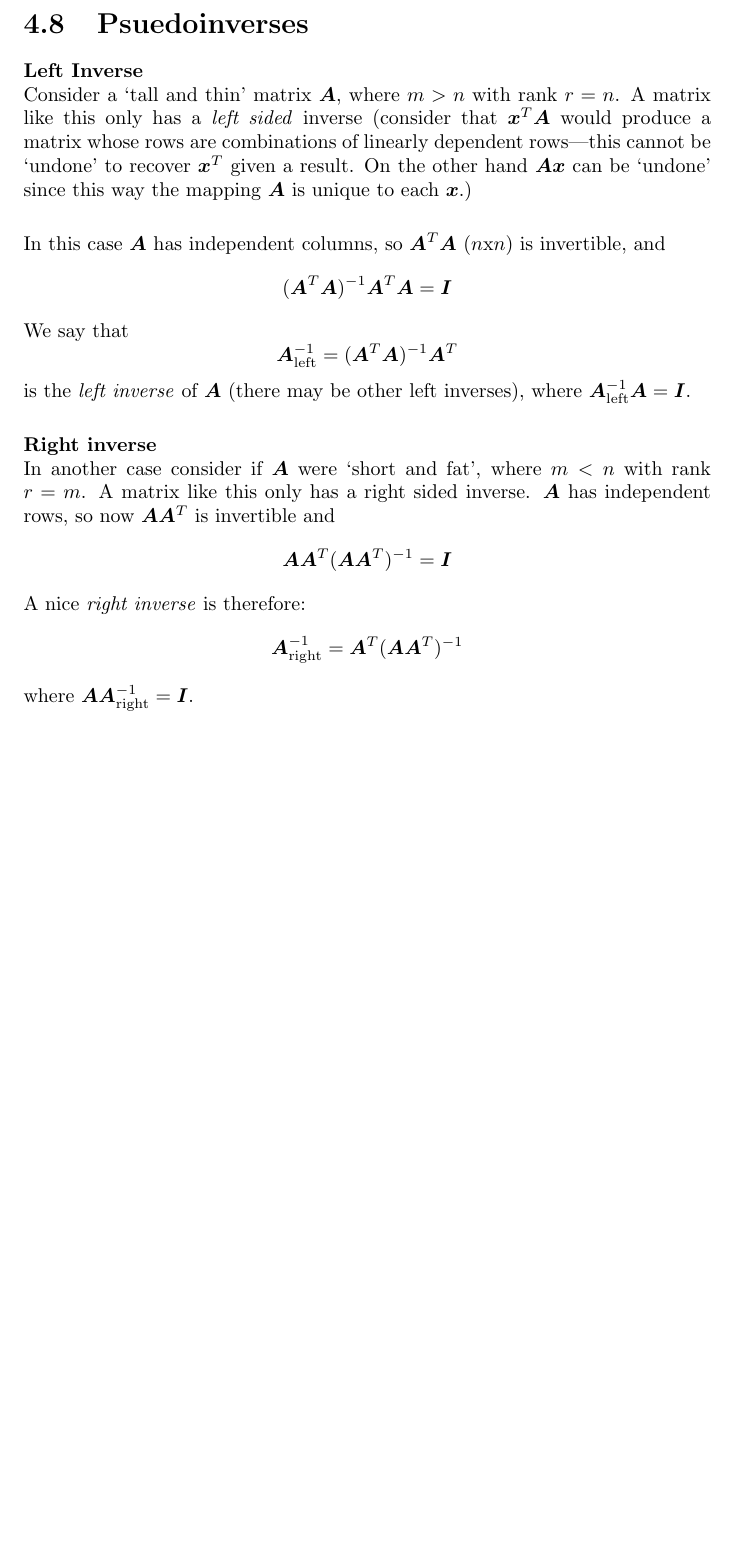
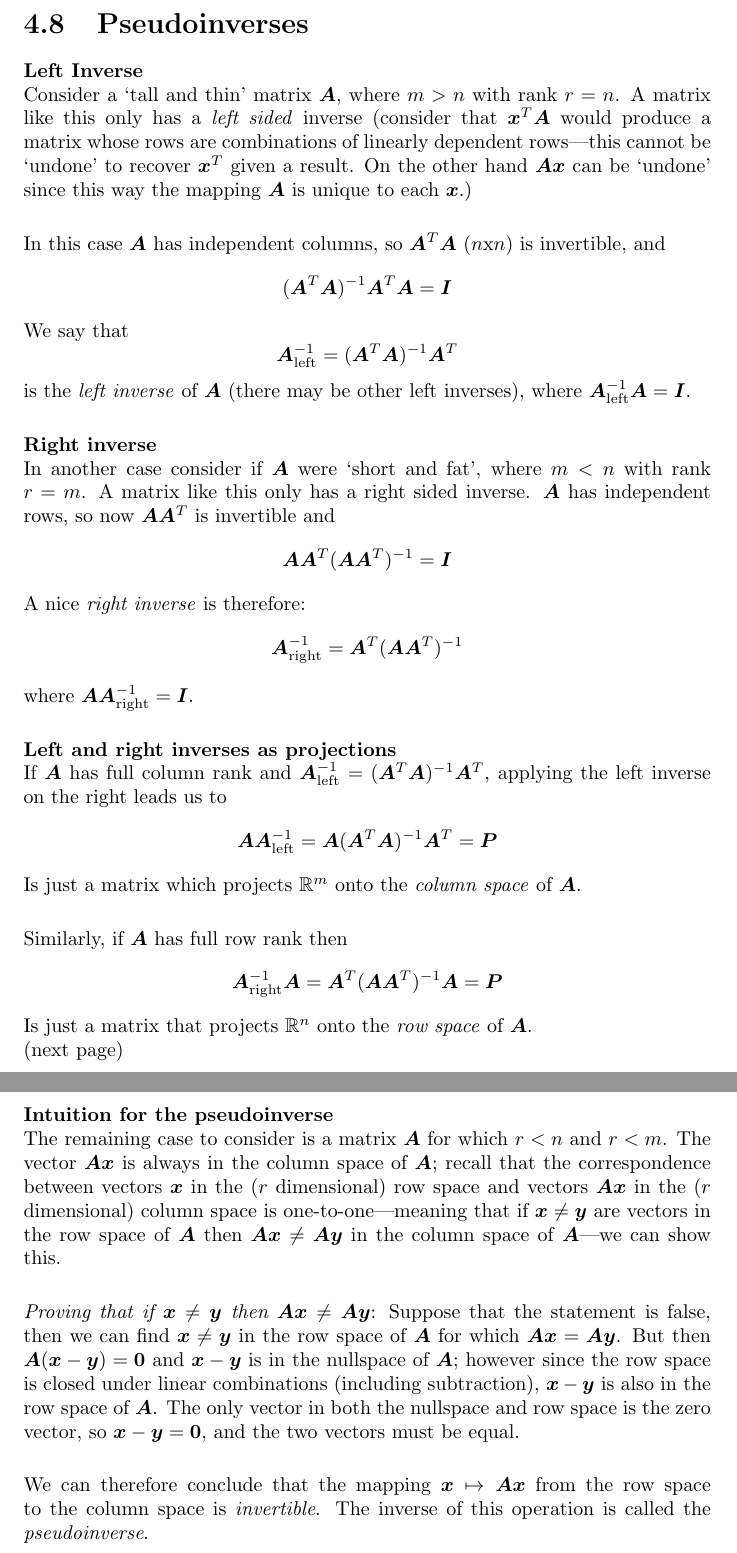
Before and after one commit to pigmaster96/mathtex, a LaTeX document (wiki/linalg/strang/strang.tex): part of page 51 of 54 before the commit and two parts of pages 51 and 52 of 55 after it, the two joined at a grey line, cut at the place of the change, the shorter picture padded with empty space. Compiled offline with pdfLaTeX.

Commit message:
pseudoinverse intuition

```diff
--- a/wiki/linalg/strang/strang.tex
+++ b/wiki/linalg/strang/strang.tex
@@ -1434,7 +1434,7 @@ The diagonal entries of $\bm R$ are just the norms of the unnormalised projectio
 $\theta$, the angle between $\bm b$ and its projection $\bm q_2$, is the same angle between $\bm b$ and its unnormalised projection $\bm B$.
 \newpage
 
-\section{Psuedoinverses}
+\section{Pseudoinverses}
 \textbf{Left Inverse}\\
 Consider a `tall and thin' matrix $\bm A$, where $m>n$ with rank $r=n$. A matrix like this only has a \textit{left sided} inverse (consider that $\bm{x}^T\bm{A}$ would
 produce a matrix whose rows are combinations of linearly dependent rows---this cannot be `undone' to recover $\bm x^T$ given a result. On the other hand $\bm{Ax}$ can be
@@ -1461,7 +1461,36 @@ A nice \textit{right inverse} is therefore:
 \begin{equation*}
 \bm A^{-1}_{\text{right}}=\bm A^T(\bm A\bm A^T)^{-1}
 \end{equation*}
-where $\bm A\bm A^{-1}_{\text{right}}=\bm I$.
+where $\bm A\bm A^{-1}_{\text{right}}=\bm I$.\\
+\vspace{1mm}\\
+\textbf{Left and right inverses as projections}\\
+If $\bm A$ has full column rank and $\bm{A}^{-1}_{\text{left}}=(\bm A^T\bm A)^{-1}\bm A^T$, applying the left inverse on the right leads us to
+\begin{equation*}
+\bm{AA}^{-1}_{\text{left}}=\bm A(\bm A^T\bm A)^{-1}\bm A^T=\bm P
+\end{equation*}
+Is just a matrix which projects $\mathbb{R}^m$ onto the \textit{column space} of $\bm A$.\\
+\vspace{1mm}\\
+Similarly, if $\bm A$ has full row rank then
+\begin{equation*}
+\bm A^{-1}_{\text{right}}\bm A=\bm A^T(\bm A\bm A^T)^{-1}\bm A=\bm P
+\end{equation*}
+Is just a matrix that projects $\mathbb{R}^n$ onto the \textit{row space} of $\bm A$.\\
+(next page)\newpage
+\noindent\textbf{Intuition for the pseudoinverse}\\
+The remaining case to consider is a matrix $\bm A$ for which $r<n$ and $r<m$. The vector $\bm{Ax}$ is always in the column space of $\bm A$; recall that the correspondence
+between vectors $\bm x$ in the ($r$ dimensional) row space and vectors $\bm{Ax}$ in the ($r$ dimensional) column space is one-to-one---meaning that
+if $\bm x\neq \bm y$ are vectors in the row space of $\bm A$ then $\bm{Ax}\neq\bm{Ay}$ in the column space of $\bm A$---we can show this.\\
+\vspace{1mm}\\
+\textit{Proving that if $\bm x\neq\bm y$ then $\bm{Ax}\neq\bm{Ay}$}: Suppose that the statement is false, then
+we can find $\bm x\neq \bm y$ in the row space of $\bm A$ for which $\bm{Ax}=\bm{Ay}$. But then $\bm{A}(\bm x-\bm y)=\bm 0$ and $\bm x-\bm y$ is in the
+nullspace of $\bm A$; however since the row space is closed under linear combinations (including subtraction), $\bm x-\bm y$ is also in the row space of $\bm A$. The only
+vector in both the nullspace and row space is the zero vector, so $\bm x-\bm y=\bm 0$,
+and the two vectors must be equal.\\
+\vspace{1mm}\\
+We can therefore conclude that the mapping $\bm x\mapsto\bm{Ax}$ from the row space to the column space is \textit{invertible}. The inverse of this operation is called the
+\textit{pseudoinverse}.
+
+
 
 
 
```
Also changed, not shown: wiki/linalg/strang/strang.pdf, wiki/linalg/strang/strang.tex (3 more changed lines), 5 other files.
